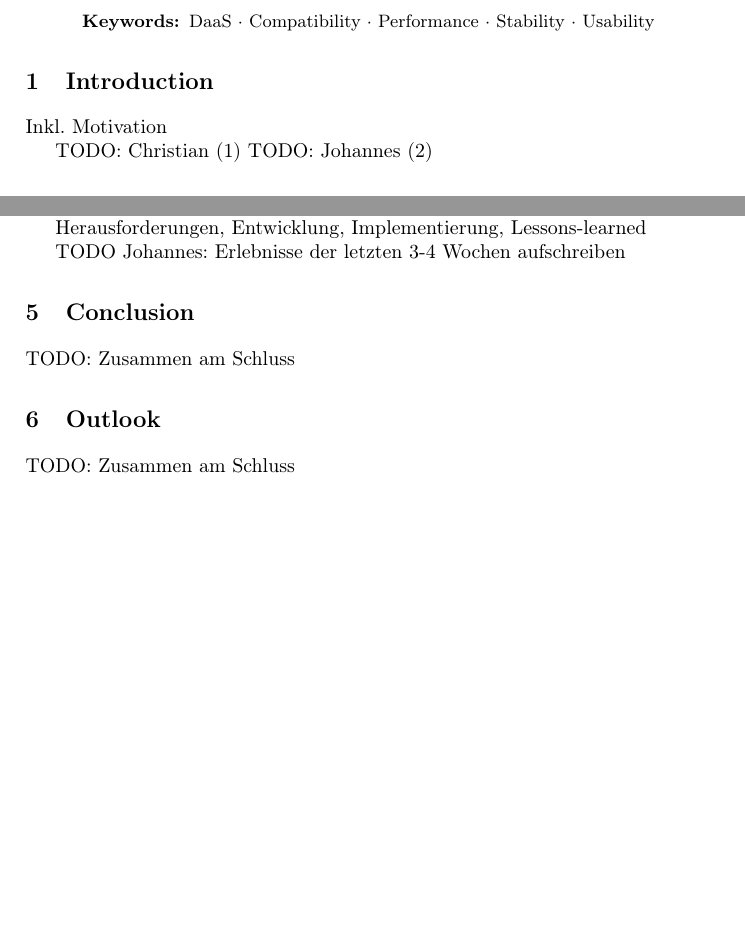
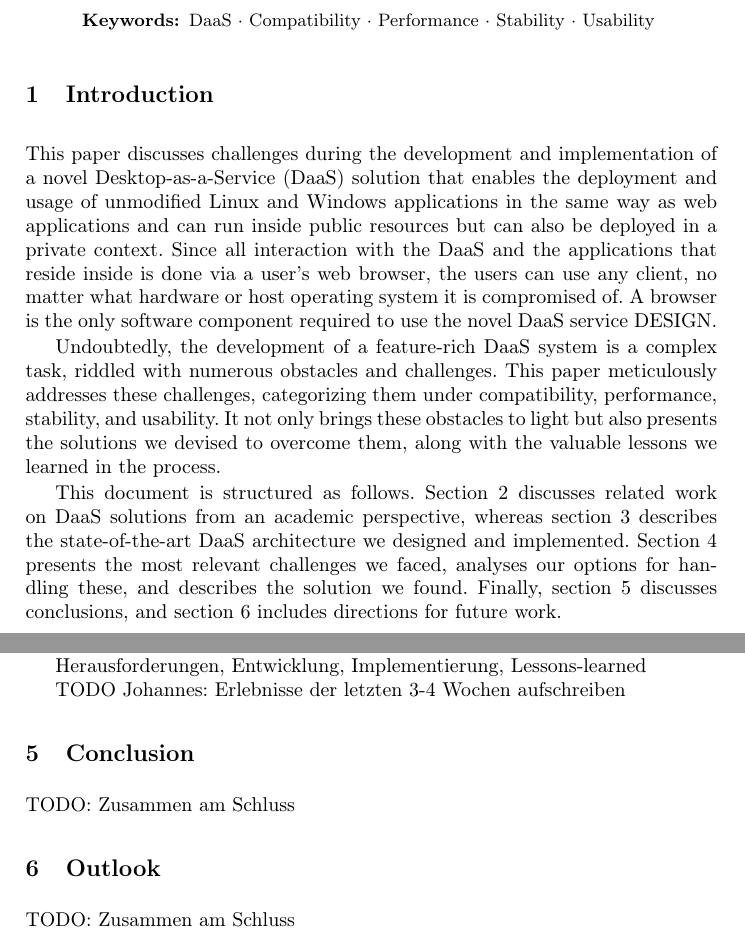
Before and after one commit to christianbaun/daas-design-paper-2024, a LaTeX thesis (paper.tex): two parts of pages 1 and 8 of 9 before the commit and two parts of pages 1 and 10 of 11 after it, joined at a grey line, cut so that both start at the same text, the shorter picture padded with empty space. Compiled offline with pdfLaTeX.

Commit message:
Added introduction (section 1)

```diff
--- a/paper.tex
+++ b/paper.tex
@@ -54,7 +54,9 @@
 %
 \section{Introduction}
 
-Inkl. Motivation
 
-TODO: Christian (1)
-TODO: Johannes (2)
+This paper discusses challenges during the development and implementation of a novel Desktop-as-a-Service (DaaS) solution that enables the deployment and usage of unmodified Linux and Windows applications in the same way as web applications and can run inside public resources but can also be deployed in a private context. Since all interaction with the DaaS and the applications that reside inside is done via a user's web browser, the users can use any client, no matter what hardware or host operating system it is compromised of. A browser is the only software component required to use the novel DaaS service DESIGN.
+
+Undoubtedly, the development of a feature-rich DaaS system is a complex task, riddled with numerous obstacles and challenges. This paper meticulously addresses these challenges, categorizing them under compatibility, performance, stability, and usability. It not only brings these obstacles to light but also presents the solutions we devised to overcome them, along with the valuable lessons we learned in the process.
+
+This document is structured as follows. Section~\ref{sec:relatedworkAbschnitt} discusses related work on DaaS solutions from an academic perspective, whereas section~\ref{sec:RecommendDaaSarchitecture} describes the state-of-the-art DaaS architecture we designed and implemented. Section~\ref{sec:AnalysisPossibleComponents} presents the most relevant challenges we faced, analyses our options for handling these, and describes the solution we found. Finally, section~\ref{sec:Conclusions} discusses conclusions, and section~\ref{sec:NextSteps} includes directions for future work.
@@ -596,10 +612,12 @@ TODO Johannes: Erlebnisse der letzten 3-4 Wochen aufschreiben
 
 
 \section{Conclusion}
+\label{sec:Conclusions}
 
 TODO: Zusammen am Schluss
 
 \section{Outlook}
+\label{sec:NextSteps}
 
 TODO: Zusammen am Schluss
 
```
Also changed, not shown: paper.tex (15 more changed lines).
